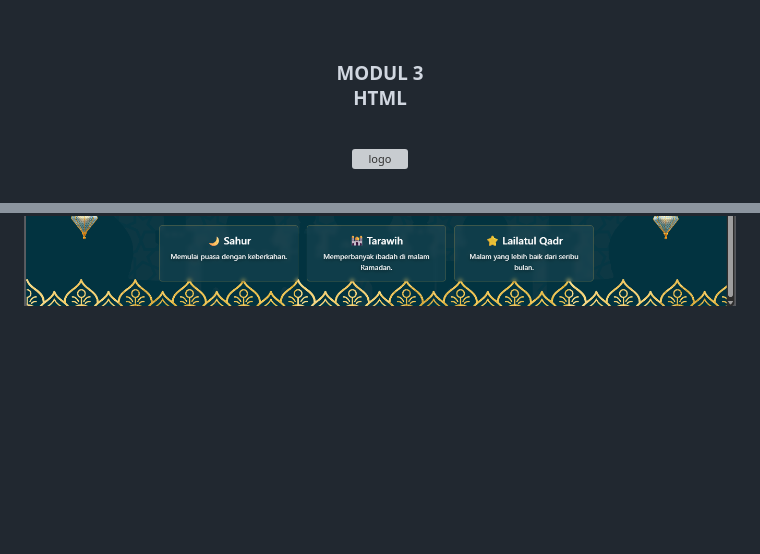
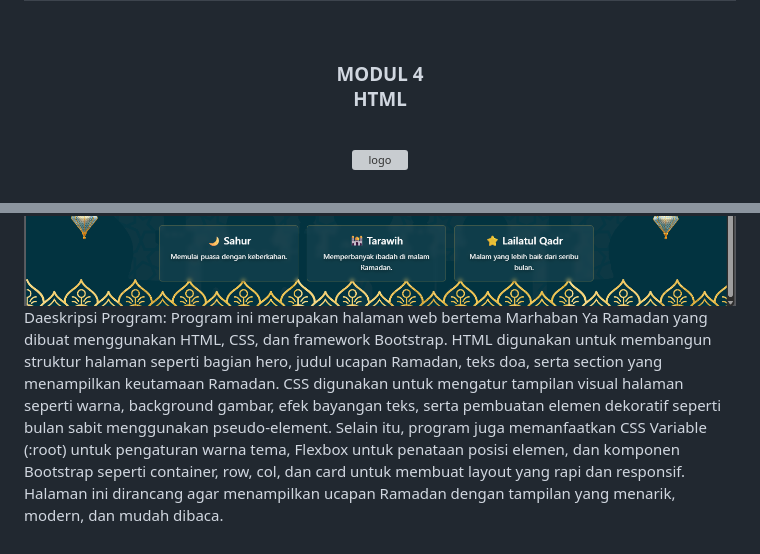
Before and after one commit to Aplikasi-Berbasis-Platform-S1IF-11-01/modul-4, a Markdown page: 2311102316_Boutefhika Nuha Ziyadatul Khair/README.md, 2 parts joined by grey strips. Drawn GitHub-style; blank space fills up the shorter version; grey boxes are pictures that could not be loaded.

```diff
--- a/2311102316_Boutefhika Nuha Ziyadatul Khair/README.md
+++ b/2311102316_Boutefhika Nuha Ziyadatul Khair/README.md
@@ -7,7 +7,7 @@
 
   <br />
 
-  <h3>MODUL 3 <br>
+  <h3>MODUL 4 <br>
   HTML
   </h3>
 
@@ -514,3 +514,5 @@ Malam yang lebih baik dari seribu bulan.
 Output:
 ![Gambar 7](Images/Tugas.png)
 ![Gambar 8](Images/Tugas1.png)
+Daeskripsi Program:
+Program ini merupakan halaman web bertema Marhaban Ya Ramadan yang dibuat menggunakan HTML, CSS, dan framework Bootstrap. HTML digunakan untuk membangun struktur halaman seperti bagian hero, judul ucapan Ramadan, teks doa, serta section yang menampilkan keutamaan Ramadan. CSS digunakan untuk mengatur tampilan visual halaman seperti warna, background gambar, efek bayangan teks, serta pembuatan elemen dekoratif seperti bulan sabit menggunakan pseudo-element. Selain itu, program juga memanfaatkan CSS Variable (:root) untuk pengaturan warna tema, Flexbox untuk penataan posisi elemen, dan komponen Bootstrap seperti container, row, col, dan card untuk membuat layout yang rapi dan responsif. Halaman ini dirancang agar menampilkan ucapan Ramadan dengan tampilan yang menarik, modern, dan mudah dibaca.
```
